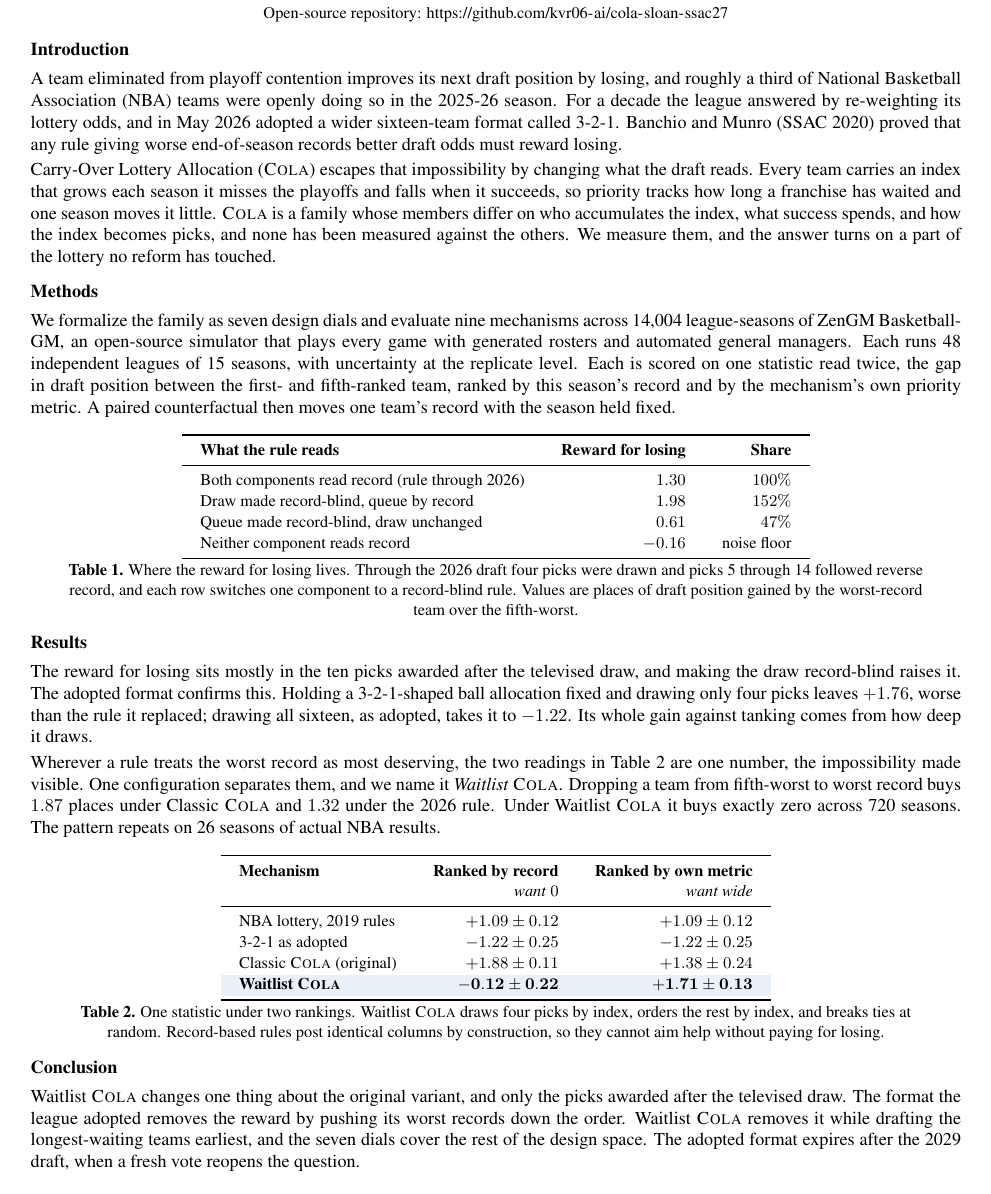
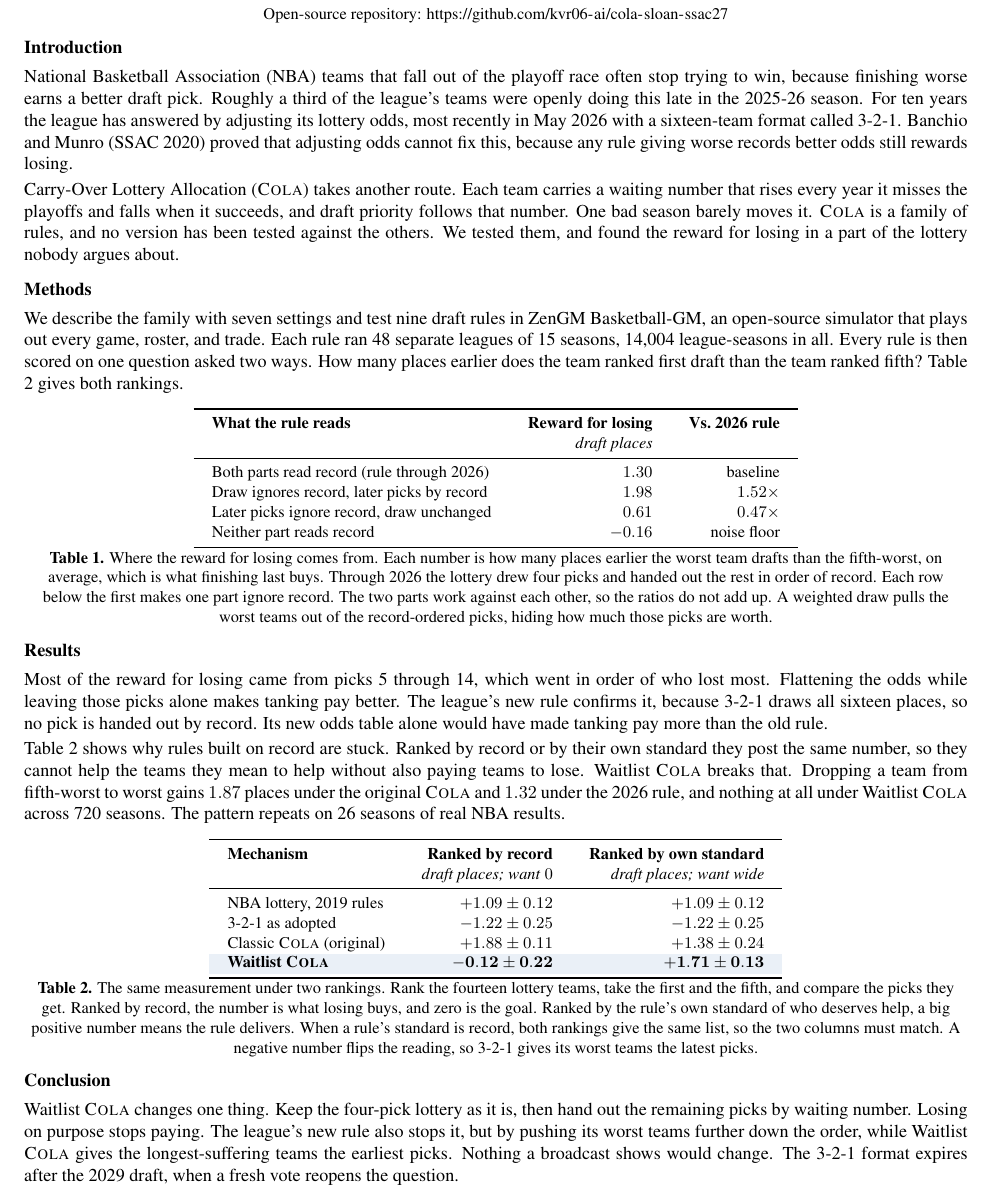
Before and after one commit to kvr06-ai/cola-sloan-ssac27, a LaTeX document (paper/ssac27-abstract.tex): part of the page, cut so that both start at the same text. Compiled offline with pdfLaTeX.

Commit message:
Rewrite the abstract in plain language for a general audience
Also fixes uninterpretable table columns; Share was a ratio, not a share

```diff
--- a/paper/ssac27-abstract.tex
+++ b/paper/ssac27-abstract.tex
@@ -19,11 +19,11 @@
 \usepackage[utf8]{inputenc}
 \usepackage[T1]{fontenc}
 \usepackage{times}
-\usepackage[margin=0.7in]{geometry}
+\usepackage[margin=0.65in]{geometry}
 \usepackage{booktabs}
 \usepackage{array}
 \usepackage[table]{xcolor}
-\usepackage[font=small,skip=4pt,justification=centering]{caption}
+\usepackage[font=small,skip=3pt,justification=centering]{caption}
 \usepackage{titlesec}
 \usepackage[hidelinks]{hyperref}
 \usepackage{url}
@@ -51,47 +51,48 @@ With No Tanking Reward}\\[7pt]
 
 \section{Introduction}
 
-A team eliminated from playoff contention improves its next draft position by losing, and roughly a third of National Basketball Association (NBA) teams were openly doing so in the 2025-26 season. For a decade the league answered by re-weighting its lottery odds, and in May 2026 adopted a wider sixteen-team format called 3-2-1. Banchio and Munro (SSAC 2020) proved that any rule giving worse end-of-season records better draft odds must reward losing.
+National Basketball Association (NBA) teams that fall out of the playoff race often stop trying to win, because finishing worse earns a better draft pick. Roughly a third of the league's teams were openly doing this late in the 2025-26 season. For ten years the league has answered by adjusting its lottery odds, most recently in May 2026 with a sixteen-team format called 3-2-1. Banchio and Munro (SSAC 2020) proved that adjusting odds cannot fix this, because any rule giving worse records better odds still rewards losing.
 
-Carry-Over Lottery Allocation (\textsc{Cola}) escapes that impossibility by changing what the draft reads. Every team carries an index that grows each season it misses the playoffs and falls when it succeeds, so priority tracks how long a franchise has waited and one season moves it little. \textsc{Cola} is a family whose members differ on who accumulates the index, what success spends, and how the index becomes picks, and none has been measured against the others. We measure them, and the answer turns on a part of the lottery no reform has touched.
+Carry-Over Lottery Allocation (\textsc{Cola}) takes another route. Each team carries a waiting number that rises every year it misses the playoffs and falls when it succeeds, and draft priority follows that number. One bad season barely moves it. \textsc{Cola} is a family of rules, and no version has been tested against the others. We tested them, and found the reward for losing in a part of the lottery nobody argues about.
 
 \section{Methods}
 
-We formalize the family as seven design dials and evaluate nine mechanisms across 14{,}004 league-seasons of ZenGM Basketball-GM, an open-source simulator that plays every game with generated rosters and automated general managers. Each runs 48 independent leagues of 15 seasons, with uncertainty at the replicate level. Each is scored on one statistic read twice, the gap in draft position between the first- and fifth-ranked team, ranked by this season's record and by the mechanism's own priority metric. A paired counterfactual then moves one team's record with the season held fixed.
+We describe the family with seven settings and test nine draft rules in ZenGM Basketball-GM, an open-source simulator that plays out every game, roster, and trade. Each rule ran 48 separate leagues of 15 seasons, 14{,}004 league-seasons in all. Every rule is then scored on one question asked two ways. How many places earlier does the team ranked first draft than the team ranked fifth? Table 2 gives both rankings.
 
 \begin{center}
 \small
 \setlength{\tabcolsep}{10pt}
-\renewcommand{\arraystretch}{1.05}
+\renewcommand{\arraystretch}{1.0}
 \begin{tabular}{l r r}
 \toprule
-\textbf{What the rule reads} & \textbf{Reward for losing} & \textbf{Share} \\
+\textbf{What the rule reads} & \textbf{Reward for losing} & \textbf{Vs.\ 2026 rule} \\
+ & \textit{draft places} & \\
 \midrule
-Both components read record (rule through 2026) & $1.30$ & $100\%$ \\
-Draw made record-blind, queue by record & $1.98$ & $152\%$ \\
-Queue made record-blind, draw unchanged & $0.61$ & $47\%$ \\
-Neither component reads record & $-0.16$ & noise floor \\
+Both parts read record (rule through 2026) & $1.30$ & baseline \\
+Draw ignores record, later picks by record & $1.98$ & $1.52\times$ \\
+Later picks ignore record, draw unchanged & $0.61$ & $0.47\times$ \\
+Neither part reads record & $-0.16$ & noise floor \\
 \bottomrule
-\end{tabular}\\[2pt]
-\begin{minipage}{0.94\linewidth}\centering\small
-\textbf{Table 1.} Where the reward for losing lives. Through the 2026 draft four picks were drawn and picks 5 through 14 followed reverse record, and each row switches one component to a record-blind rule. Values are places of draft position gained by the worst-record team over the fifth-worst.
+\end{tabular}\\[1pt]
+\begin{minipage}{0.99\linewidth}\centering\small
+\textbf{Table 1.} Where the reward for losing comes from. Each number is how many places earlier the worst team drafts than the fifth-worst, on average, which is what finishing last buys. Through 2026 the lottery drew four picks and handed out the rest in order of record. Each row below the first makes one part ignore record. The two parts work against each other, so the ratios do not add up. A weighted draw pulls the worst teams out of the record-ordered picks, hiding how much those picks are worth.
 \end{minipage}
 \end{center}
 
 \section{Results}
 
-The reward for losing sits mostly in the ten picks awarded after the televised draw, and making the draw record-blind raises it. The adopted format confirms this. Holding a 3-2-1-shaped ball allocation fixed and drawing only four picks leaves $+1.76$, worse than the rule it replaced; drawing all sixteen, as adopted, takes it to $-1.22$. Its whole gain against tanking comes from how deep it draws.
+Most of the reward for losing came from picks 5 through 14, which went in order of who lost most. Flattening the odds while leaving those picks alone makes tanking pay better. The league's new rule confirms it, because 3-2-1 draws all sixteen places, so no pick is handed out by record. Its new odds table alone would have made tanking pay more than the old rule.
 
-Wherever a rule treats the worst record as most deserving, the two readings in Table 2 are one number, the impossibility made visible. One configuration separates them, and we name it \emph{Waitlist} \textsc{Cola}. Dropping a team from fifth-worst to worst record buys $1.87$ places under Classic \textsc{Cola} and $1.32$ under the 2026 rule. Under Waitlist \textsc{Cola} it buys exactly zero across 720 seasons. The pattern repeats on 26 seasons of actual NBA results.
+Table 2 shows why rules built on record are stuck. Ranked by record or by their own standard they post the same number, so they cannot help the teams they mean to help without also paying teams to lose. Waitlist \textsc{Cola} breaks that. Dropping a team from fifth-worst to worst gains $1.87$ places under the original \textsc{Cola} and $1.32$ under the 2026 rule, and nothing at all under Waitlist \textsc{Cola} across 720 seasons. The pattern repeats on 26 seasons of real NBA results.
 
 \begin{center}
 \small
 \setlength{\tabcolsep}{10pt}
-\renewcommand{\arraystretch}{1.05}
+\renewcommand{\arraystretch}{1.0}
 \begin{tabular}{l r r}
 \toprule
-\textbf{Mechanism} & \textbf{Ranked by record} & \textbf{Ranked by own metric} \\
- & \textit{want} $0$ & \textit{want wide} \\
+\textbf{Mechanism} & \textbf{Ranked by record} & \textbf{Ranked by own standard} \\
+ & \textit{draft places; want} $0$ & \textit{draft places; want wide} \\
 \midrule
 NBA lottery, 2019 rules & $+1.09 \pm 0.12$ & $+1.09 \pm 0.12$ \\
 3-2-1 as adopted & $-1.22 \pm 0.25$ & $-1.22 \pm 0.25$ \\
@@ -99,14 +100,14 @@ Classic \textsc{Cola} (original) & $+1.88 \pm 0.11$ & $+1.38 \pm 0.24$ \\
 \rowcolor{accent}
 \textbf{Waitlist \textsc{Cola}} & $\mathbf{-0.12 \pm 0.22}$ & $\mathbf{+1.71 \pm 0.13}$ \\
 \bottomrule
-\end{tabular}\\[2pt]
-\begin{minipage}{0.94\linewidth}\centering\small
-\textbf{Table 2.} One statistic under two rankings. Waitlist \textsc{Cola} draws four picks by index, orders the rest by index, and breaks ties at random. Record-based rules post identical columns by construction, so they cannot aim help without paying for losing.
+\end{tabular}\\[1pt]
+\begin{minipage}{0.99\linewidth}\centering\small
+\textbf{Table 2.} The same measurement under two rankings. Rank the fourteen lottery teams, take the first and the fifth, and compare the picks they get. Ranked by record, the number is what losing buys, and zero is the goal. Ranked by the rule's own standard of who deserves help, a big positive number means the rule delivers. When a rule's standard is record, both rankings give the same list, so the two columns must match. A negative number flips the reading, so 3-2-1 gives its worst teams the latest picks.
 \end{minipage}
 \end{center}
 
 \section{Conclusion}
 
-Waitlist \textsc{Cola} changes one thing about the original variant, and only the picks awarded after the televised draw. The format the league adopted removes the reward by pushing its worst records down the order. Waitlist \textsc{Cola} removes it while drafting the longest-waiting teams earliest, and the seven dials cover the rest of the design space. The adopted format expires after the 2029 draft, when a fresh vote reopens the question.
+Waitlist \textsc{Cola} changes one thing. Keep the four-pick lottery as it is, then hand out the remaining picks by waiting number. Losing on purpose stops paying. The league's new rule also stops it, but by pushing its worst teams further down the order, while Waitlist \textsc{Cola} gives the longest-suffering teams the earliest picks. Nothing a broadcast shows would change. The 3-2-1 format expires after the 2029 draft, when a fresh vote reopens the question.
 
 \end{document}
```
Also changed, not shown: paper/ssac27-abstract.pdf.
